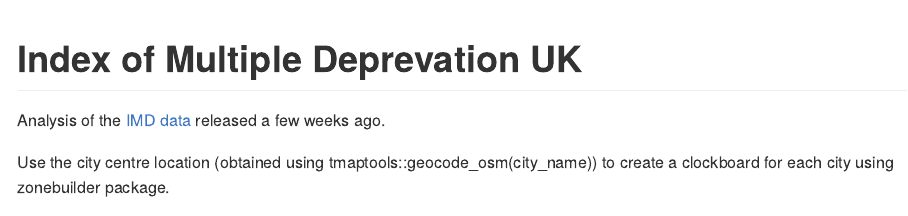
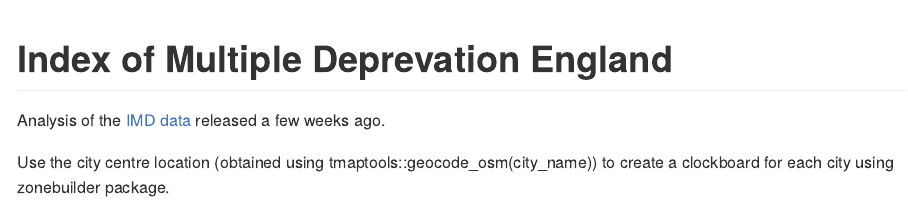
Before and after one commit to BlaiseKelly/IMD, a Quarto document (README.qmd): the page in a window 1100 px wide, from its top. The pictures show the output file README.md that the author committed with the source, drawn offline in the style of GitHub.

Commit message:
England not UK

```diff
--- a/README.qmd
+++ b/README.qmd
@@ -1,5 +1,5 @@
 ---
-title: "Index of Multiple Deprevation UK"
+title: "Index of Multiple Deprevation England"
 format: gfm
 embed-resources: true
   # docx:
```
Also changed, not shown: README.md.
